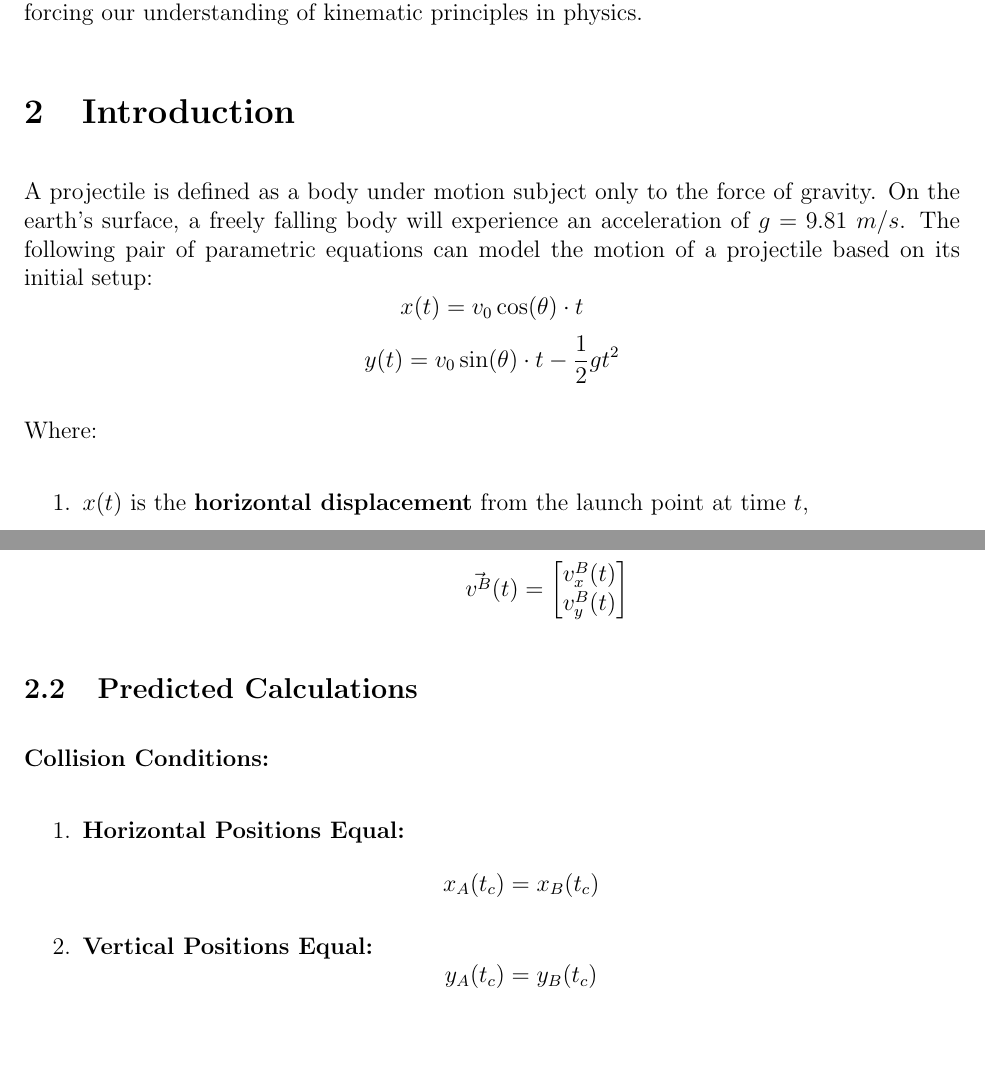
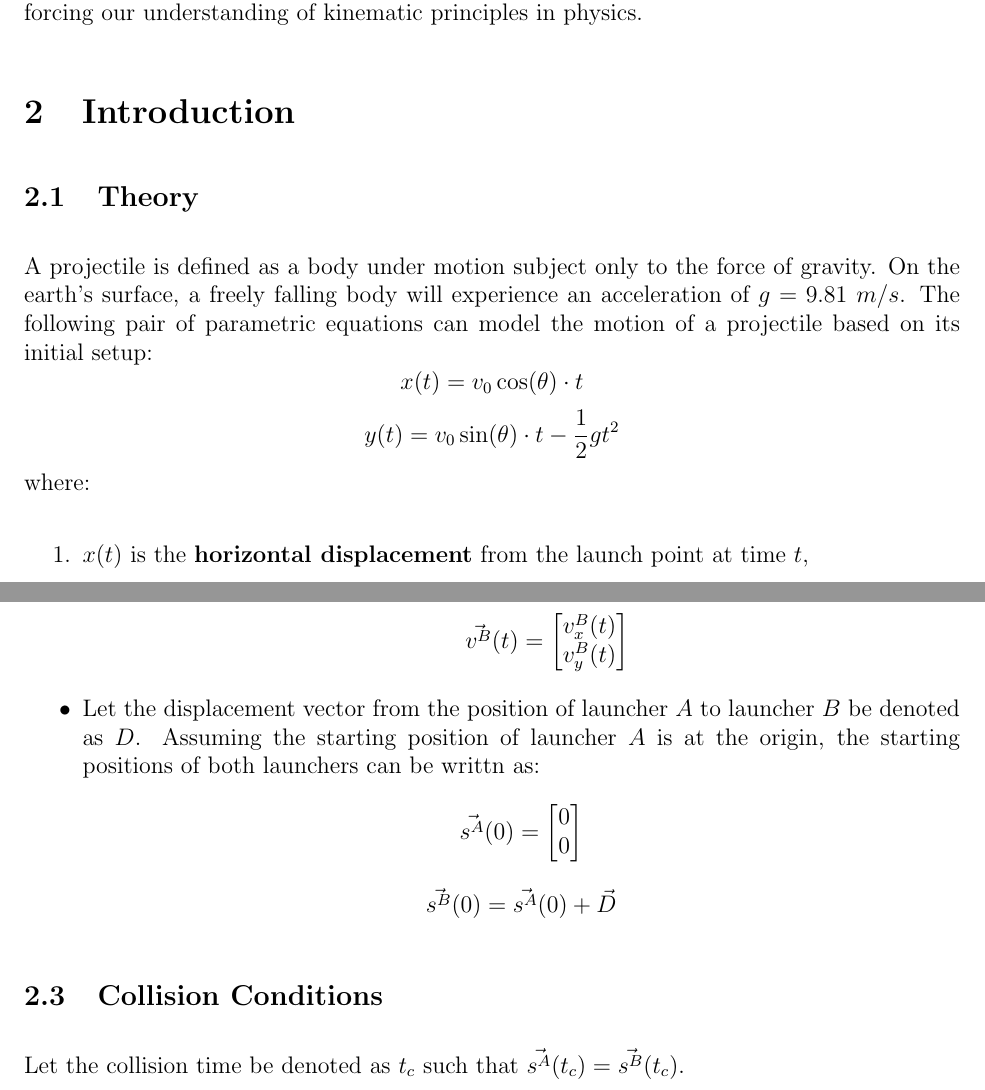
Before and after one commit to Tolly-Zhang/Projectile-Motion-Collsion-Lab, a LaTeX document (Final Latex Build/Final.tex): two parts of pages 2 and 3 of 10, joined at a grey line, cut so that both start at the same text, the shorter picture padded with empty space. Compiled offline with pdfLaTeX.

Commit message:
Periodic Commit #1

```diff
--- a/Final Latex Build/Final.tex
+++ b/Final Latex Build/Final.tex
@@ -30,11 +30,17 @@
 This experiment explored the collision dynamics of two projectiles launched simultaneously from distinct starting points to apply principles of projectile motion in predicting precise collision coordinates. Positioned two meters apart, the launch apparatuses propelled projectiles in parallel, necessitating accurate calculation of initial velocities and launch angles. Measured velocities obtained from speed traps and calculated launch angles were used to establish initial conditions for predicting and observing the collision of both projectiles. A comparison of theoretical predictions with observed results demonstrated the reliability of projectile motion equations and highlighted their relevance to practical applications, reinforcing our understanding of kinematic principles in physics.
 
 \section{Introduction}
+
+\subsection{Theory}
+
 A projectile is defined as a body under motion subject only to the force of gravity. On the earth's surface, a freely falling body will experience an acceleration of $g=9.81 \ m/s$. The following pair of parametric equations can model the motion of a projectile based on its initial setup:
-\[x(t) = v_0 \cos(\theta) \cdot t\]
-\[y(t) = v_0 \sin(\theta) \cdot t - \frac{1}{2} g t^2\]
-
-Where:
+\[
+x(t) = v_0 \cos(\theta) \cdot t
+\]
+\[
+y(t) = v_0 \sin(\theta) \cdot t - \frac{1}{2} g t^2
+\]
+where:
 \begin{enumerate}
     \item $x(t)$ is the \textbf{horizontal displacement} from the launch point at time $t$,
     \item $y(t)$ is the \textbf{vertical displacement} from the launch point at time $t$.
@@ -71,30 +81,26 @@ The following variables were defined:
         \[
-        \Vec{v^A}(t)= \begin{bmatrix} v_x^A(t) \\ v_y^A(t) \end{bmatrix}
+        \vec{v^A}(t)= \begin{bmatrix} v_x^A(t) \\ v_y^A(t) \end{bmatrix}
         \]
         \[
-        \Vec{v^B}(t)= \begin{bmatrix} v_x^B(t) \\ v_y^B(t) \end{bmatrix}
+        \vec{v^B}(t)= \begin{bmatrix} v_x^B(t) \\ v_y^B(t) \end{bmatrix}
         \]
 
     \end{itemize}
 
+    \item Let the displacement vector from the position of launcher $A$ to launcher $B$ be denoted as \(D\). Assuming the starting position of launcher $A$ is at the origin, the starting positions of both launchers can be writtn as:
+    \[
+    \vec{s^A}(0) = \begin{bmatrix} 0 \\ 0 \end{bmatrix}
+    \]
+    \[
+    \vec{s^B}(0) = \vec{s^A}(0) + \vec{D}
+    \]
+
 \end{itemize}
 
-
+\subsection{Collision Conditions}
+Let the collision time be denoted as \(t_c\) such that \(\vec{s^A}(t_c) = \vec{s^B}(t_c)\).
 
 \subsection{Predicted Calculations}
-
-\paragraph{Collision Conditions:}
-\begin{enumerate}
-    \item \textbf{Horizontal Positions Equal:}
-    \[
-    x_A(t_c) = x_B(t_c)
-    \]
-
-    \item \textbf{Vertical Positions Equal:}
-    \[
-    y_A(t_c) = y_B(t_c)
-    \]
-\end{enumerate}
 
 \paragraph{Calculations:}
 \begin{enumerate}
```
Also changed, not shown: Final Latex Build/Final.pdf, Final Latex Build/Final.tex (12 more changed lines), 6 other files.
